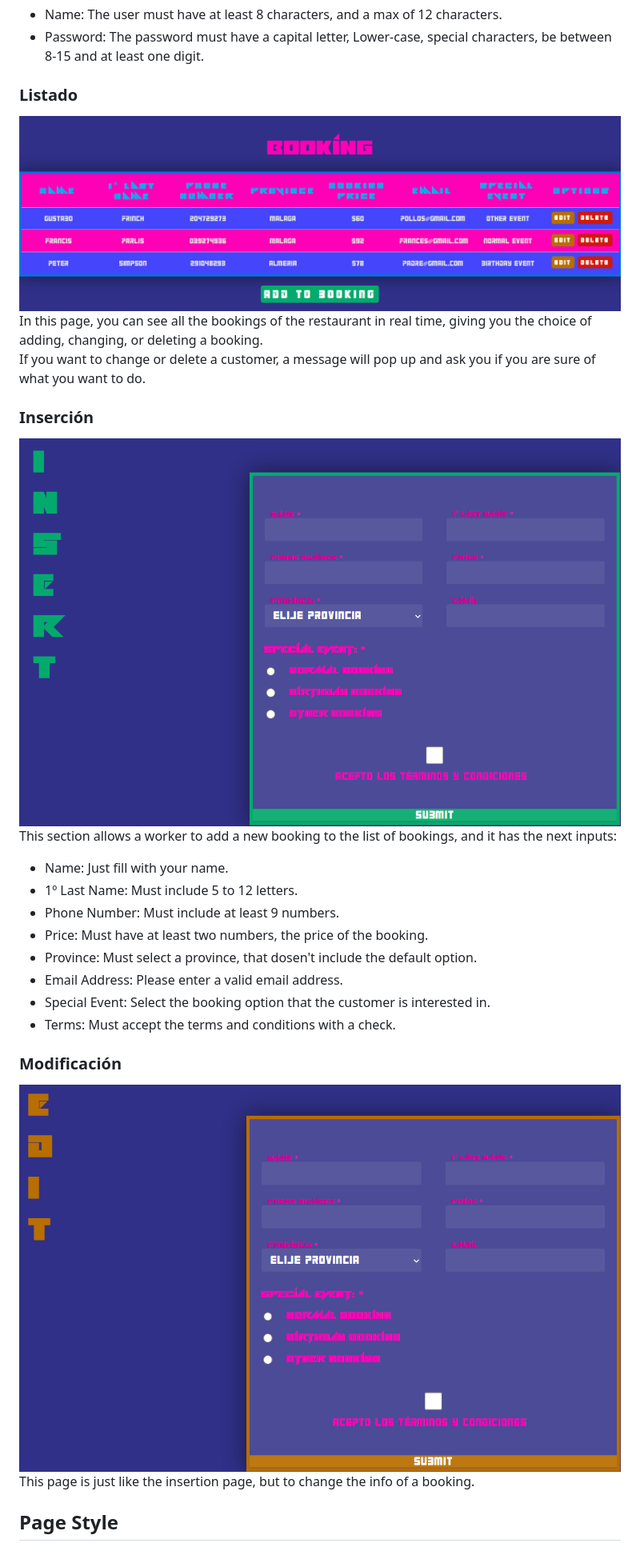
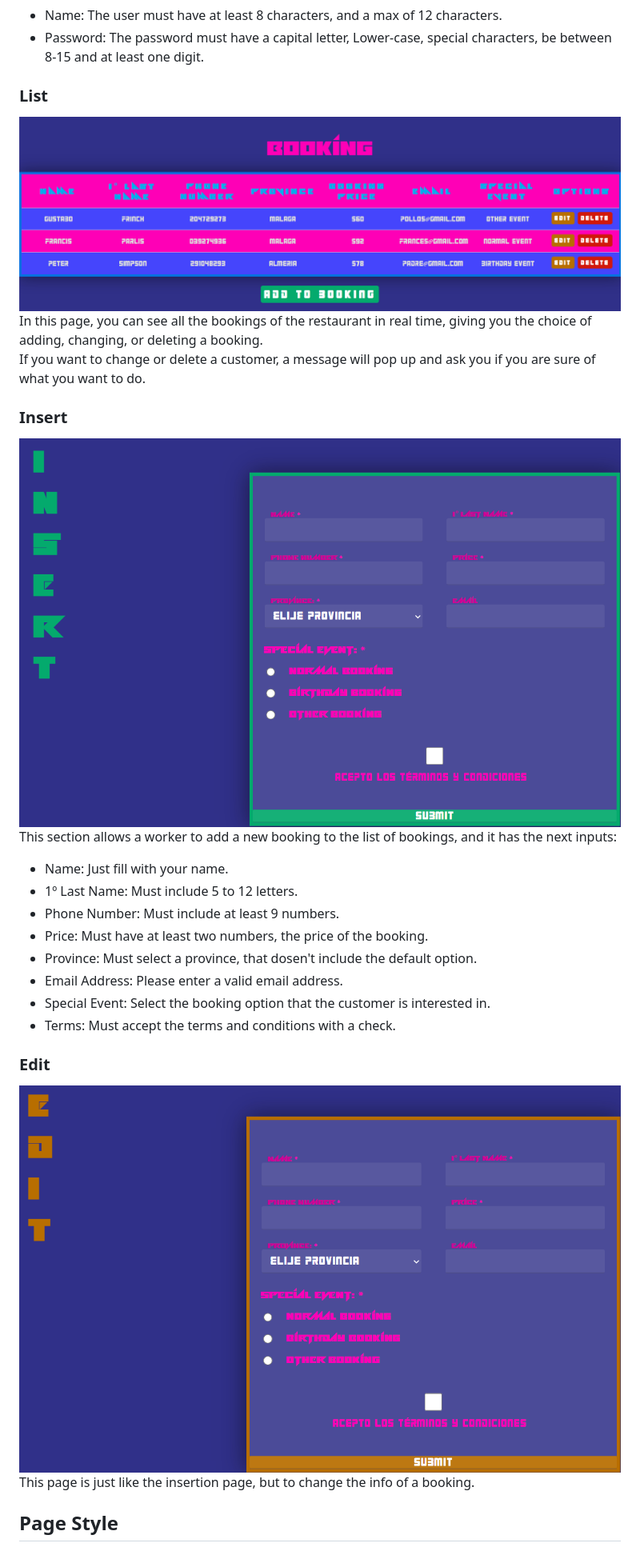
Before and after one commit to MiguelAngelAvilaRosas1DAW/Customer_DataBase, a Markdown page: README.md, the part around the change printed below. Shown: that part at 80% size. Rendered like a GitHub page.

```diff
--- a/README.md
+++ b/README.md
@@ -35,13 +35,13 @@ There are rules for each input:</p>
   <li>Password: The password must have a capital letter, Lower-case, special characters, be between 8-15 and at least one digit.</li>
 </ul>
 
-<h3>Listado</h3>
-<img src="./Readme-img/Readme-Listado.png" alt="Image of the 'Listado' page" style="width:50%">
+<h3>List</h3>
+<img src="./Readme-img/Readme-Listado.png" alt="Image of the 'List' page" style="width:50%">
 <p>In this page, you can see all the bookings of the restaurant in real time, giving you the choice of adding, changing, or deleting a booking.<br>
 If you want to change or delete a customer, a message will pop up and ask you if you are sure of what you want to do.</p>
 
-<h3>Inserción</h3>
-<img src="./Readme-img/Readme-Insercion.png" alt="Image of the 'Inserción' page" style="width:50%">
+<h3>Insert</h3>
+<img src="./Readme-img/Readme-Insercion.png" alt="Image of the 'Insert' page" style="width:50%">
 <p>This section allows a worker to add a new booking to the list of bookings, and it has the next inputs:</p>
 <ul>
   <li>Name: Just fill with your name.</li>
@@ -54,8 +54,8 @@ If you want to change or delete a customer, a message will pop up and ask you if
   <li>Terms: Must accept the terms and conditions with a check.</li>
 </ul>
 
-<h3>Modificación</h3>
-<img src="./Readme-img/Readme-Modificacion.png" alt="Image of the 'Modificación' page" style="width:50%">
+<h3>Edit</h3>
+<img src="./Readme-img/Readme-Modificacion.png" alt="Image of the 'Edit' page" style="width:50%">
 <p>This page is just like the insertion page, but to change the info of a booking.</p>
 
 <h2 id="style">Page Style</h2>
```
Also changed, not shown: other parts of README.md (+3 -3 lines).
